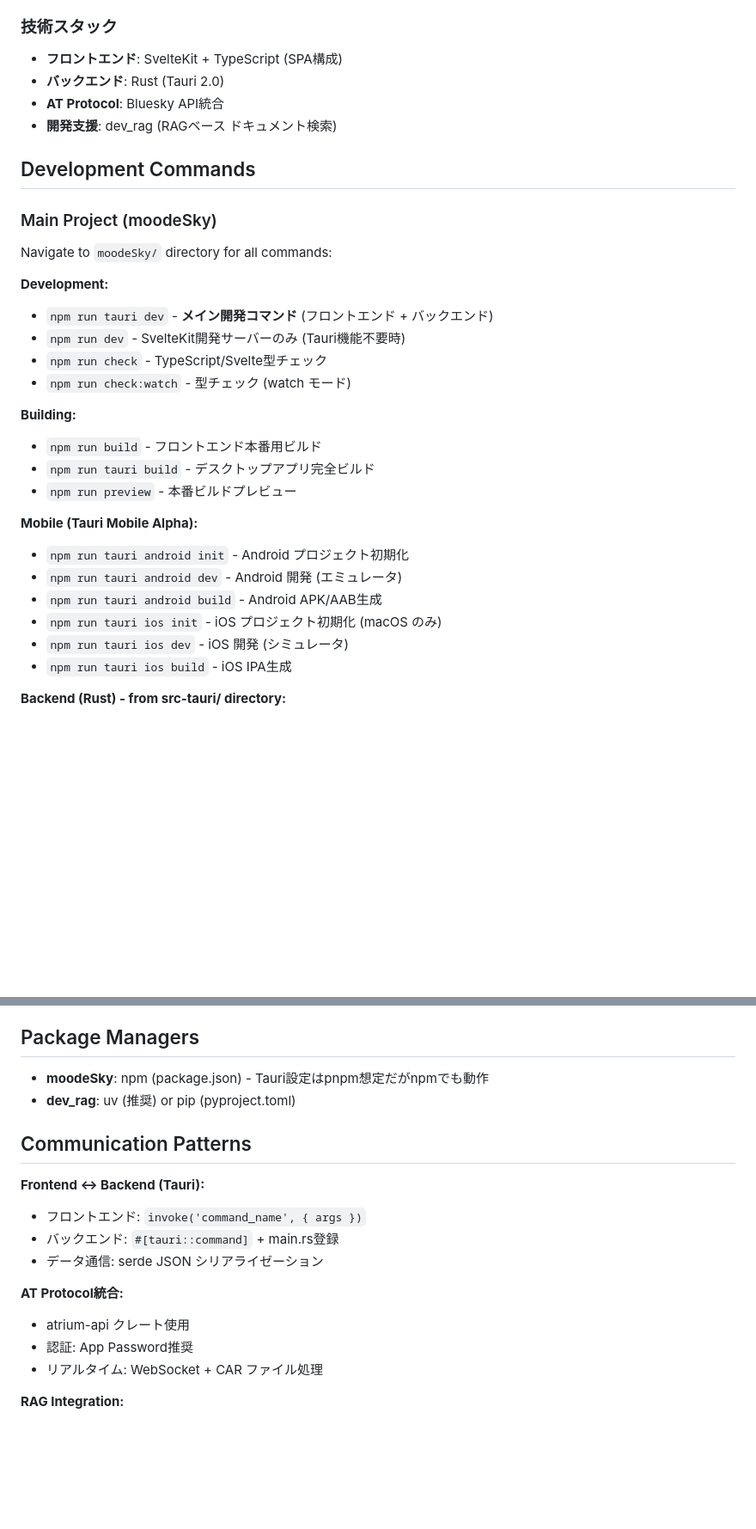
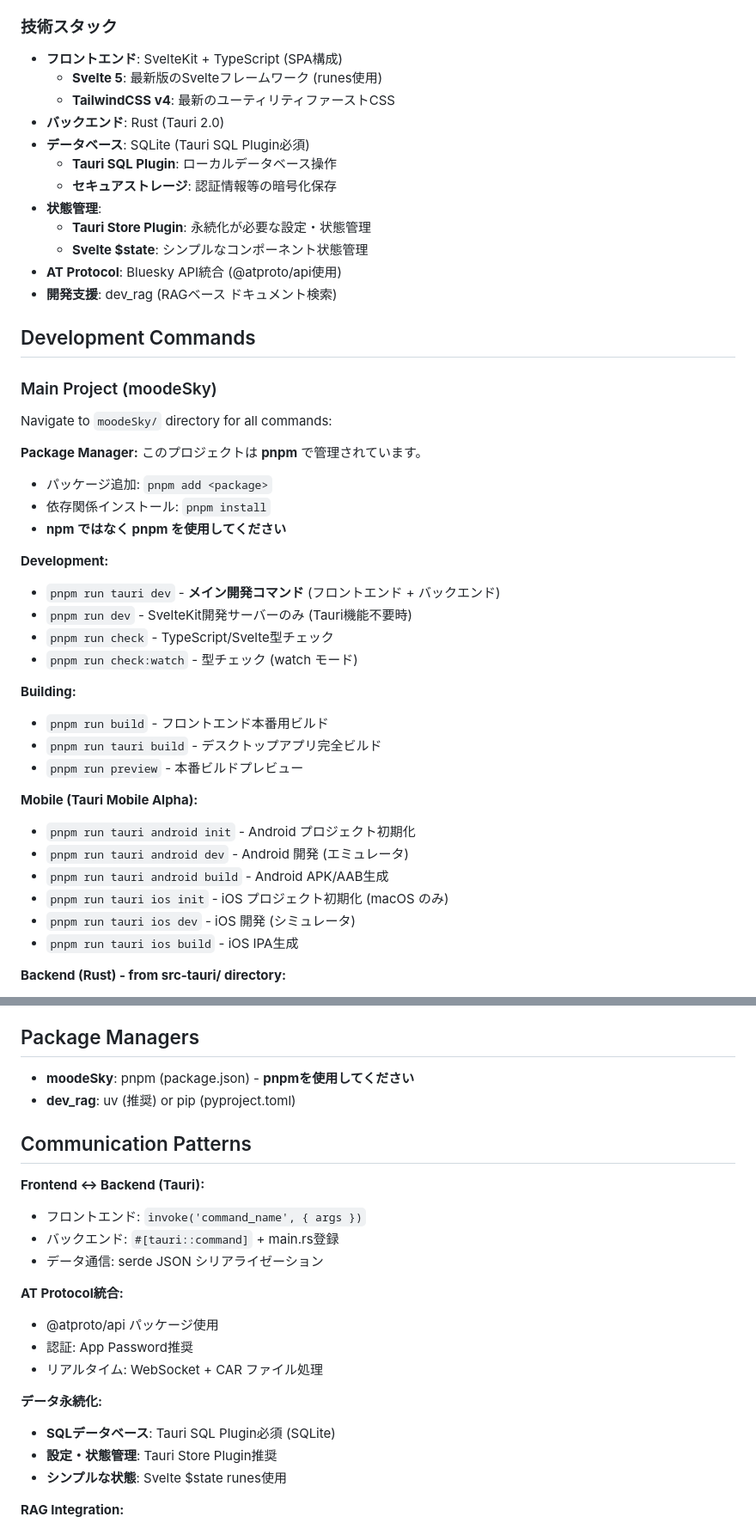
Before and after one commit to rmc8/moodeSky, a Markdown page: CLAUDE.md, 2 parts joined by grey strips. Shown: that part at 86% size. Rendered like a GitHub page; blank space fills up the shorter version.

Commit message:
Update CLAUDE.md to specify latest tech stack, package manager, and integration details

```diff
--- a/CLAUDE.md
+++ b/CLAUDE.md
@@ -18,8 +18,16 @@ This file provides guidance to Claude Code (claude.ai/code) when working with co
 
 ### 技術スタック
 - **フロントエンド**: SvelteKit + TypeScript (SPA構成)
+  - **Svelte 5**: 最新版のSvelteフレームワーク (runes使用)
+  - **TailwindCSS v4**: 最新のユーティリティファーストCSS
 - **バックエンド**: Rust (Tauri 2.0)
-- **AT Protocol**: Bluesky API統合
+- **データベース**: SQLite (Tauri SQL Plugin必須)
+  - **Tauri SQL Plugin**: ローカルデータベース操作
+  - **セキュアストレージ**: 認証情報等の暗号化保存
+- **状態管理**:
+  - **Tauri Store Plugin**: 永続化が必要な設定・状態管理
+  - **Svelte $state**: シンプルなコンポーネント状態管理
+- **AT Protocol**: Bluesky API統合 (@atproto/api使用)
 - **開発支援**: dev_rag (RAGベース ドキュメント検索)
 
 ## Development Commands
@@ -27,24 +35,29 @@ This file provides guidance to Claude Code (claude.ai/code) when working with co
 ### Main Project (moodeSky)
 Navigate to `moodeSky/` directory for all commands:
 
+**Package Manager:** このプロジェクトは **pnpm** で管理されています。
+- パッケージ追加: `pnpm add <package>`
+- 依存関係インストール: `pnpm install`
+- **npm ではなく pnpm を使用してください**
+
 **Development:**
-- `npm run tauri dev` - **メイン開発コマンド** (フロントエンド + バックエンド)
-- `npm run dev` - SvelteKit開発サーバーのみ (Tauri機能不要時)
-- `npm run check` - TypeScript/Svelte型チェック
-- `npm run check:watch` - 型チェック (watch モード)
+- `pnpm run tauri dev` - **メイン開発コマンド** (フロントエンド + バックエンド)
+- `pnpm run dev` - SvelteKit開発サーバーのみ (Tauri機能不要時)
+- `pnpm run check` - TypeScript/Svelte型チェック
+- `pnpm run check:watch` - 型チェック (watch モード)
 
 **Building:**
-- `npm run build` - フロントエンド本番用ビルド
-- `npm run tauri build` - デスクトップアプリ完全ビルド
-- `npm run preview` - 本番ビルドプレビュー
+- `pnpm run build` - フロントエンド本番用ビルド
+- `pnpm run tauri build` - デスクトップアプリ完全ビルド
+- `pnpm run preview` - 本番ビルドプレビュー
 
 **Mobile (Tauri Mobile Alpha):**
-- `npm run tauri android init` - Android プロジェクト初期化
-- `npm run tauri android dev` - Android 開発 (エミュレータ)
-- `npm run tauri android build` - Android APK/AAB生成
-- `npm run tauri ios init` - iOS プロジェクト初期化 (macOS のみ)
-- `npm run tauri ios dev` - iOS 開発 (シミュレータ)
-- `npm run tauri ios build` - iOS IPA生成
+- `pnpm run tauri android init` - Android プロジェクト初期化
+- `pnpm run tauri android dev` - Android 開発 (エミュレータ)
+- `pnpm run tauri android build` - Android APK/AAB生成
+- `pnpm run tauri ios init` - iOS プロジェクト初期化 (macOS のみ)
+- `pnpm run tauri ios dev` - iOS 開発 (シミュレータ)
+- `pnpm run tauri ios build` - iOS IPA生成
 
 **Backend (Rust) - from src-tauri/ directory:**
 - `cargo check` - Rust コードエラーチェック
@@ -154,7 +167,7 @@ Navigate to `dev_rag/` directory:
 
 ## Package Managers
 
-- **moodeSky**: npm (package.json) - Tauri設定はpnpm想定だがnpmでも動作
+- **moodeSky**: pnpm (package.json) - **pnpmを使用してください**
 - **dev_rag**: uv (推奨) or pip (pyproject.toml)
 
 ## Communication Patterns
@@ -165,9 +178,14 @@ Navigate to `dev_rag/` directory:
 - データ通信: serde JSON シリアライゼーション
 
 **AT Protocol統合:**
-- atrium-api クレート使用
+- @atproto/api パッケージ使用
 - 認証: App Password推奨
 - リアルタイム: WebSocket + CAR ファイル処理
+
+**データ永続化:**
+- **SQLデータベース**: Tauri SQL Plugin必須 (SQLite)
+- **設定・状態管理**: Tauri Store Plugin推奨
+- **シンプルな状態**: Svelte $state runes使用
 
 **RAG Integration:**
 - MCP (Model Context Protocol) でClaude Code統合
```
Also changed, not shown: other parts of CLAUDE.md (+5 -5 lines).
